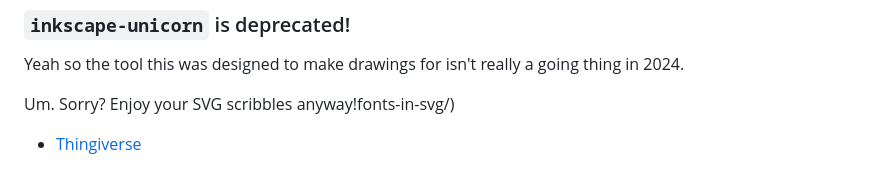
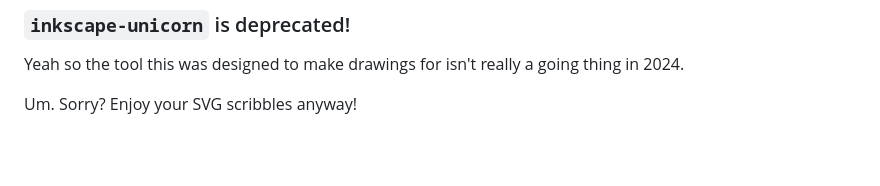
Before and after one commit to martymcguire/sticky-scribbles, a Markdown page: README.md, the part around the change. Rendered like a GitHub page; blank space fills up the shorter version.

Commit message:
🥋⏪ Updated with Glitch (#2)
Co-authored-by: Glitch (sticky-scribbles) <none>

```diff
--- a/README.md
+++ b/README.md
@@ -206,5 +206,4 @@ I think this is fun and weird, actually.
 
 Yeah so the tool this was designed to make drawings for isn't really a going thing in 2024.
 
-Um. Sorry? Enjoy your SVG scribbles anyway!fonts-in-svg/)
-  - [Thingiverse](http://www.thingiverse.com/thing:6168)
+Um. Sorry? Enjoy your SVG scribbles anyway!
```
